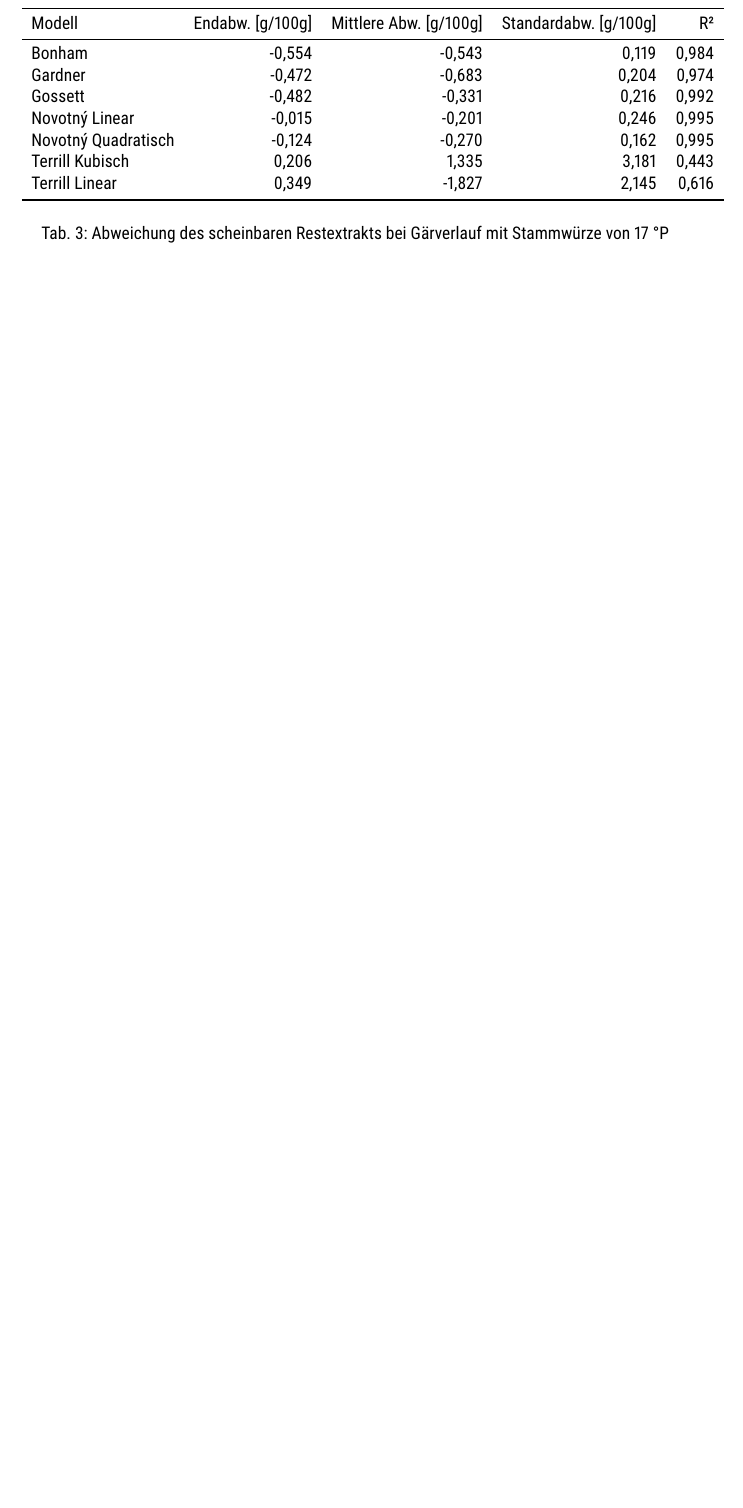
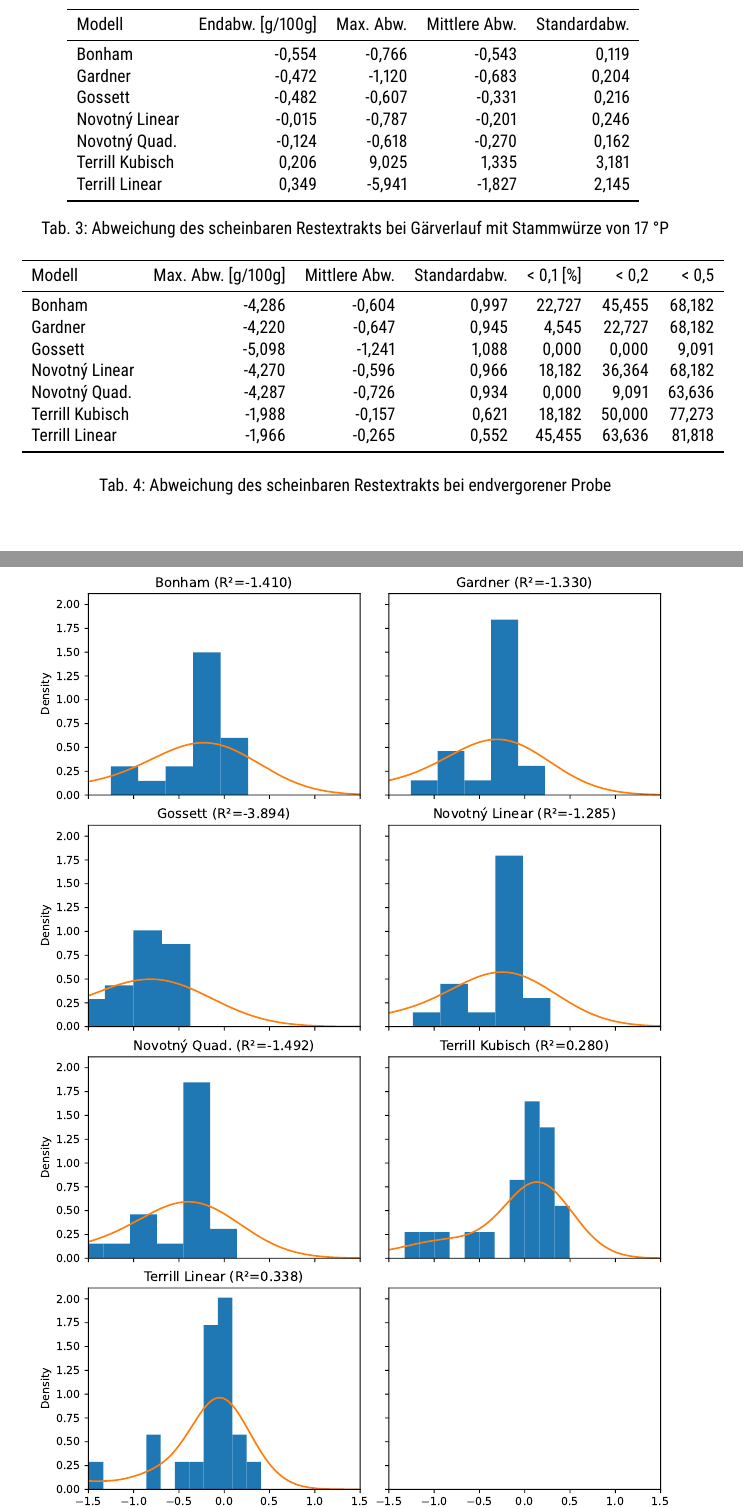
Before and after one commit to aschet/brauartikel, a LaTeX document (refraktometer/refraktometer.tex, which reads refraktometer/ae_table.tex, refraktometer/fermentation_table.tex): part of page 11 of 15 before the commit and two parts of pages 11 and 16 of 16 after it, the two joined at a grey line, cut so that both start at the same text, the shorter picture padded with empty space. Compiled offline with pdfLaTeX.

Commit message:
added ae graph

```diff
--- /dev/null
+++ b/refraktometer/ae_table.tex
@@ -0,0 +1,13 @@
+\begin{tabular}{lrrrrrr}
+\toprule
+         Modell &  Max. Abw. [g/100g] &  Mittlere Abw. &  Standardabw. &  < 0,1 [\%] &  < 0,2 &  < 0,5 \\
+\midrule
+         Bonham &              -4,286 &         -0,604 &         0,997 &     22,727 & 45,455 & 68,182 \\
+        Gardner &              -4,220 &         -0,647 &         0,945 &      4,545 & 22,727 & 68,182 \\
+        Gossett &              -5,098 &         -1,241 &         1,088 &      0,000 &  0,000 &  9,091 \\
+ Novotný Linear &              -4,270 &         -0,596 &         0,966 &     18,182 & 36,364 & 68,182 \\
+  Novotný Quad. &              -4,287 &         -0,726 &         0,934 &      0,000 &  9,091 & 63,636 \\
+Terrill Kubisch &              -1,988 &         -0,157 &         0,621 &     18,182 & 50,000 & 77,273 \\
+ Terrill Linear &              -1,966 &         -0,265 &         0,552 &     45,455 & 63,636 & 81,818 \\
+\bottomrule
+\end{tabular}
--- a/refraktometer/fermentation_table.tex
+++ b/refraktometer/fermentation_table.tex
@@ -1,13 +1,13 @@
 \begin{tabular}{lrrrr}
 \toprule
-             Modell &  Endabw. [g/100g] &  Mittlere Abw. [g/100g] &  Standardabw. [g/100g] &    R² \\
+         Modell &  Endabw. [g/100g] &  Max. Abw. &  Mittlere Abw. &  Standardabw. \\
 \midrule
-             Bonham &            -0,554 &                  -0,543 &                  0,119 & 0,984 \\
-            Gardner &            -0,472 &                  -0,683 &                  0,204 & 0,974 \\
-            Gossett &            -0,482 &                  -0,331 &                  0,216 & 0,992 \\
-     Novotný Linear &            -0,015 &                  -0,201 &                  0,246 & 0,995 \\
-Novotný Quadratisch &            -0,124 &                  -0,270 &                  0,162 & 0,995 \\
-    Terrill Kubisch &             0,206 &                   1,335 &                  3,181 & 0,443 \\
-     Terrill Linear &             0,349 &                  -1,827 &                  2,145 & 0,616 \\
+         Bonham &            -0,554 &     -0,766 &         -0,543 &         0,119 \\
+        Gardner &            -0,472 &     -1,120 &         -0,683 &         0,204 \\
+        Gossett &            -0,482 &     -0,607 &         -0,331 &         0,216 \\
+ Novotný Linear &            -0,015 &     -0,787 &         -0,201 &         0,246 \\
+  Novotný Quad. &            -0,124 &     -0,618 &         -0,270 &         0,162 \\
+Terrill Kubisch &             0,206 &      9,025 &          1,335 &         3,181 \\
+ Terrill Linear &             0,349 &     -5,941 &         -1,827 &         2,145 \\
 \bottomrule
 \end{tabular}
--- a/refraktometer/refraktometer.tex
+++ b/refraktometer/refraktometer.tex
@@ -627,7 +627,7 @@ anderer sind die Messdaten einer aktiven Gärung von Novotnýs 17~°P Testsud.
 \label{fig:novotnygraph}
 \end{figure}
 
-\begin{table}[ht]
+\begin{table}[h]
 \centering
 \input{fermentation_table.tex}
 \caption{Abweichung des scheinbaren Restextrakts bei Gärverlauf mit Stammwürze von 17 °P}
@@ -635,3 +641,11 @@ anderer sind die Messdaten einer aktiven Gärung von Novotnýs 17~°P Testsud.
+\label{fig:hbfgraph}
+\end{figure}
+
+\begin{table}[h]
+\centering
+\input{ae_table.tex}
+\caption{Abweichung des scheinbaren Restextrakts bei endvergorener Probe}
+\label{table:hbftable}
 \end{table}
 
 \section*{Berechnung des Alkoholgehalts}
```
Also changed, not shown: refraktometer/ae_graph.pdf (added), refraktometer/fermentation_graph.pdf, refraktometer/refraktometer.tex (10 more changed lines).
